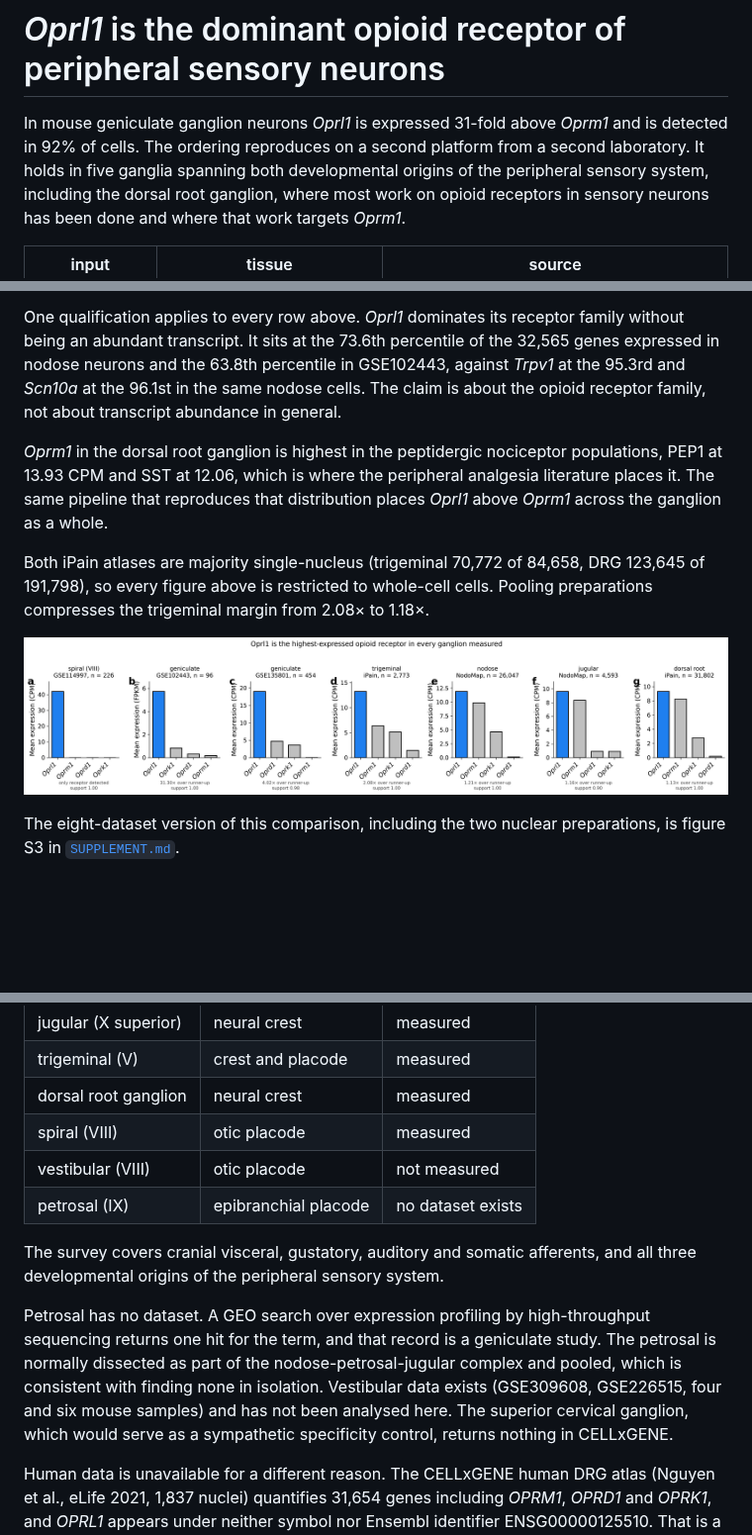
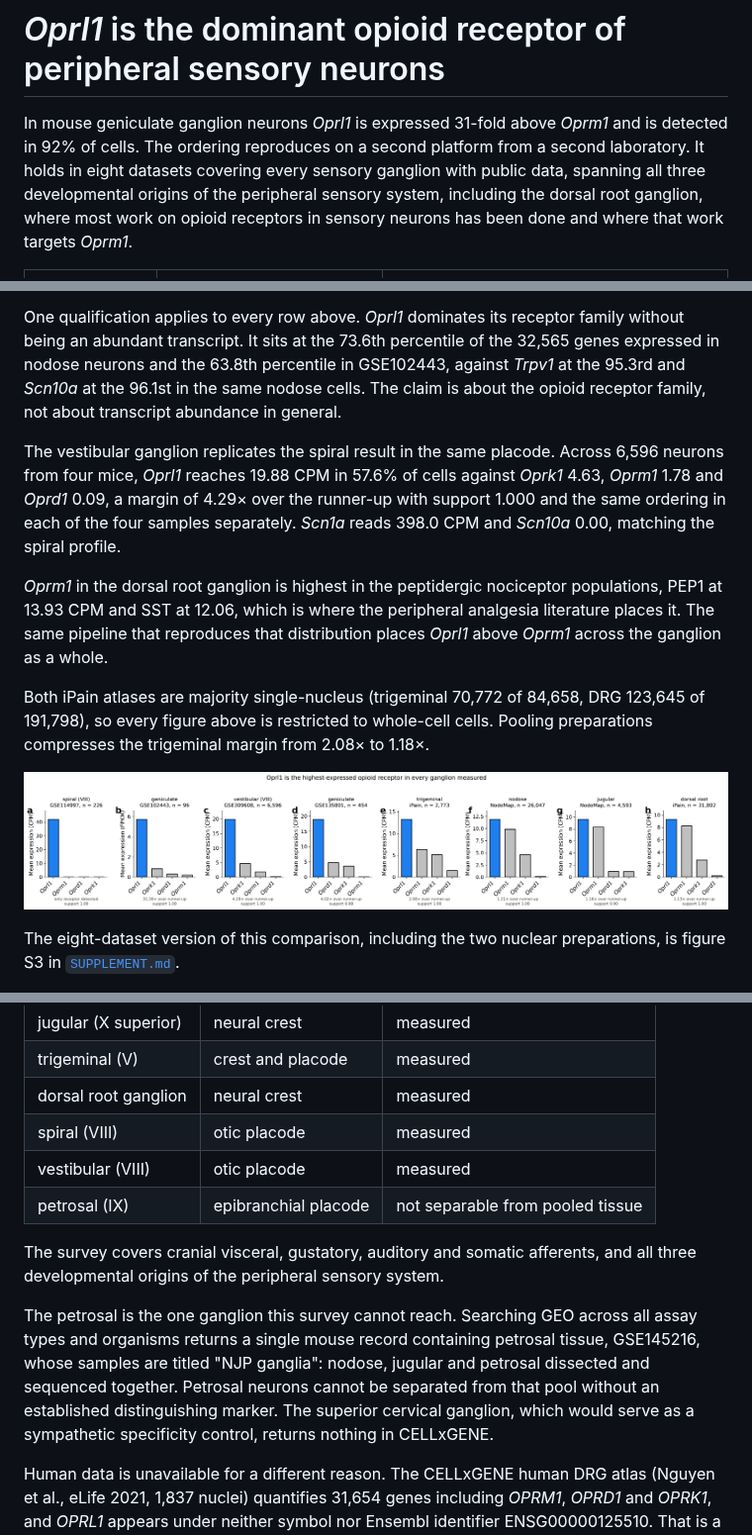
Before and after one commit to AlexanderJais/Oprl1-Peripheral-Atlas, a Markdown page: README.md, 3 parts joined by grey strips. Shown at 99% size. Drawn GitHub-style; pictures changed too: figures/figure1_oprl1_across_ganglia.png; blank space fills up the shorter version.

```diff
--- a/README.md
+++ b/README.md
@@ -2,7 +2,7 @@
 
 In mouse geniculate ganglion neurons *Oprl1* is expressed 31-fold above *Oprm1* and is detected in
 92% of cells. The ordering reproduces on a second platform from a second laboratory. It holds in
-five ganglia spanning both developmental origins of the peripheral sensory system, including the
+eight datasets covering every sensory ganglion with public data, spanning all three developmental origins of the peripheral sensory system, including the
 dorsal root ganglion, where most work on opioid receptors in sensory neurons has been done and
 where that work targets *Oprm1*.
 
@@ -85,6 +86,12 @@ neurons and the 63.8th percentile in GSE102443, against *Trpv1* at the 95.3rd an
 96.1st in the same nodose cells. The claim is about the opioid receptor family, not about
 transcript abundance in general.
 
+The vestibular ganglion replicates the spiral result in the same placode. Across 6,596 neurons
+from four mice, *Oprl1* reaches 19.88 CPM in 57.6% of cells against *Oprk1* 4.63, *Oprm1* 1.78 and
+*Oprd1* 0.09, a margin of 4.29× over the runner-up with support 1.000 and the same ordering in
+each of the four samples separately. *Scn1a* reads 398.0 CPM and *Scn10a* 0.00, matching the
+spiral profile.
+
 *Oprm1* in the dorsal root ganglion is highest in the peptidergic nociceptor populations, PEP1 at
 13.93 CPM and SST at 12.06, which is where the peripheral analgesia literature places it. The same
 pipeline that reproduces that distribution places *Oprl1* above *Oprm1* across the ganglion as a
@@ -113,18 +120,18 @@ preparations retain unspliced pre-mRNA and *Oprm1* spans 250 kb against *Oprl1*'
 | trigeminal (V) | crest and placode | measured |
 | dorsal root ganglion | neural crest | measured |
 | spiral (VIII) | otic placode | measured |
-| vestibular (VIII) | otic placode | not measured |
-| petrosal (IX) | epibranchial placode | no dataset exists |
+| vestibular (VIII) | otic placode | measured |
+| petrosal (IX) | epibranchial placode | not separable from pooled tissue |
 
 The survey covers cranial visceral, gustatory, auditory and somatic afferents, and all three
 developmental origins of the peripheral sensory system.
 
-Petrosal has no dataset. A GEO search over expression profiling by high-throughput sequencing
-returns one hit for the term, and that record is a geniculate study. The petrosal is normally
-dissected as part of the nodose-petrosal-jugular complex and pooled, which is consistent with
-finding none in isolation. Vestibular data exists (GSE309608, GSE226515, four and six mouse
-samples) and has not been analysed here. The superior cervical ganglion, which would serve as a
-sympathetic specificity control, returns nothing in CELLxGENE.
+The petrosal is the one ganglion this survey cannot reach. Searching GEO across all assay types
+and organisms returns a single mouse record containing petrosal tissue, GSE145216, whose samples
+are titled "NJP ganglia": nodose, jugular and petrosal dissected and sequenced together. Petrosal
+neurons cannot be separated from that pool without an established distinguishing marker. The
+superior cervical ganglion, which would serve as a sympathetic specificity control, returns
+nothing in CELLxGENE.
 
 Human data is unavailable for a different reason. The CELLxGENE human DRG atlas (Nguyen et al.,
 eLife 2021, 1,837 nuclei) quantifies 31,654 genes including *OPRM1*, *OPRD1* and *OPRK1*, and
```
Also changed, not shown: other parts of README.md (+2 -0 lines), results/EXTERNAL_GANGLIA_NOTES.md (+32 -0 lines), 3 other files.
